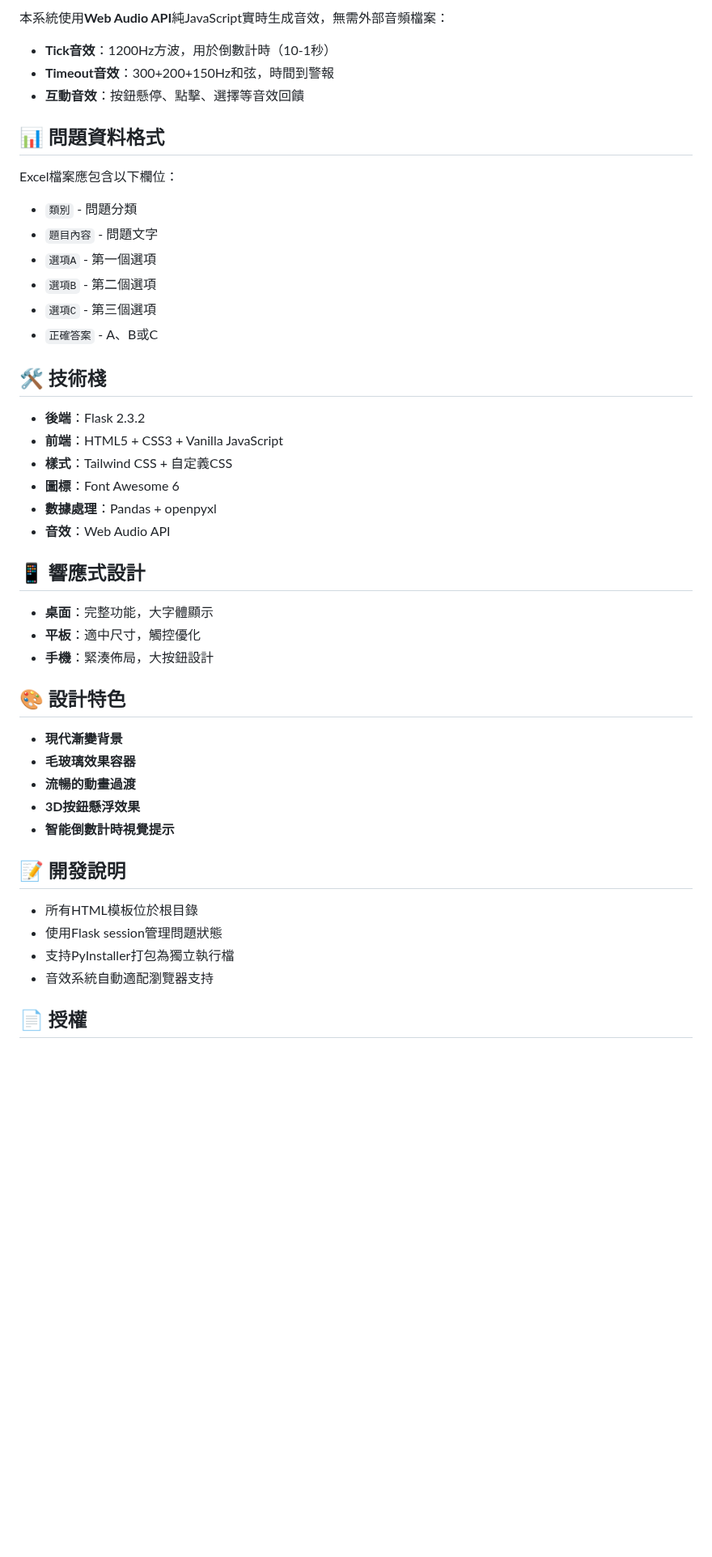
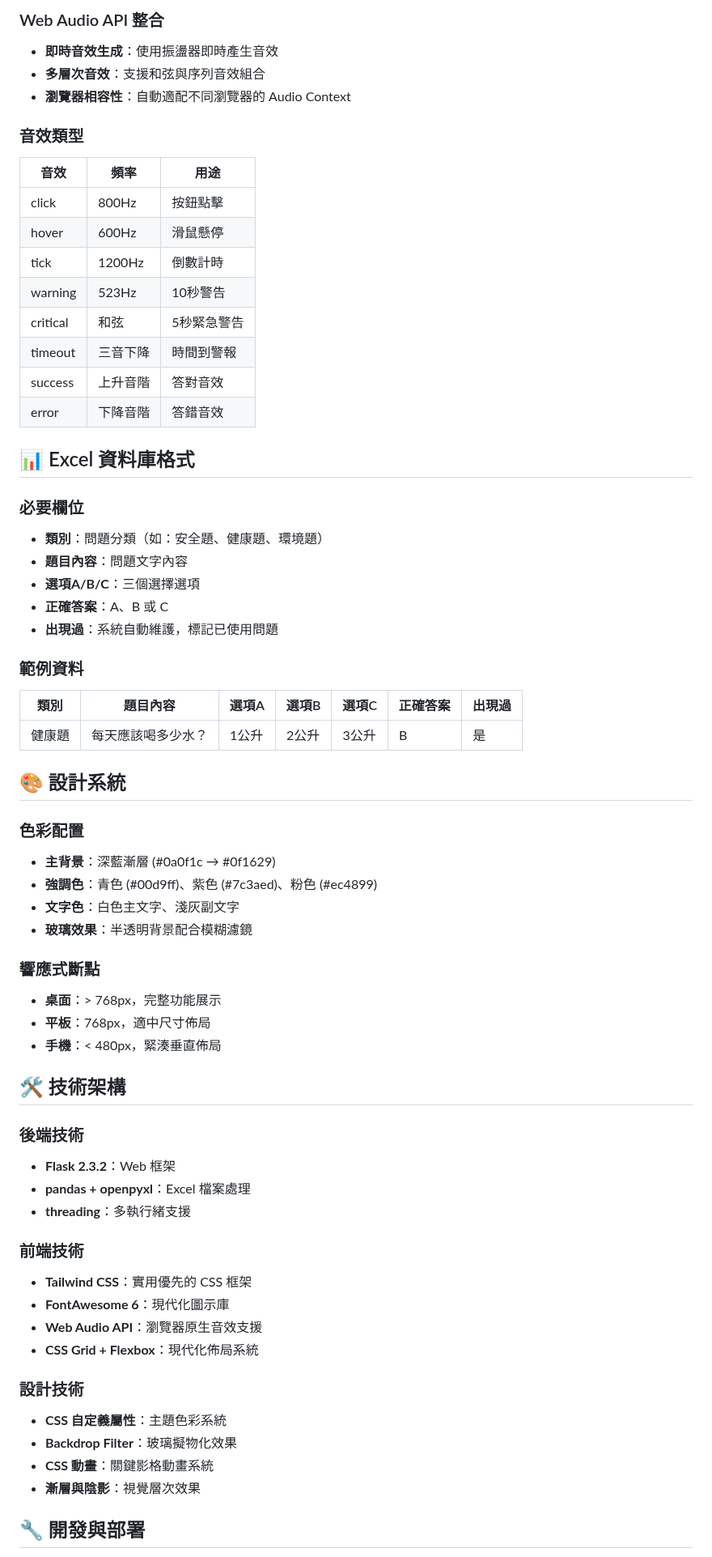
Before and after one commit to fufu830118/health, a Markdown page: README.md, the part around one of its changes. Shown at 81% size. Rendered like a GitHub page; blank space fills up the shorter version.

```diff
--- a/README.md
+++ b/README.md
@@ -64,49 +79,66 @@ health-quiz/
 
-本系統使用**Web Audio API**純JavaScript實時生成音效，無需外部音頻檔案：
+### Web Audio API 整合
+- **即時音效生成**：使用振盪器即時產生音效
+- **多層次音效**：支援和弦與序列音效組合
+- **瀏覽器相容性**：自動適配不同瀏覽器的 Audio Context
 
-- **Tick音效**：1200Hz方波，用於倒數計時（10-1秒）
-- **Timeout音效**：300+200+150Hz和弦，時間到警報
-- **互動音效**：按鈕懸停、點擊、選擇等音效回饋
+### 音效類型
+| 音效 | 頻率 | 用途 |
+|------|------|------|
+| click | 800Hz | 按鈕點擊 |
+| hover | 600Hz | 滑鼠懸停 |
+| tick | 1200Hz | 倒數計時 |
+| warning | 523Hz | 10秒警告 |
+| critical | 和弦 | 5秒緊急警告 |
+| timeout | 三音下降 | 時間到警報 |
+| success | 上升音階 | 答對音效 |
+| error | 下降音階 | 答錯音效 |
 
-## 📊 問題資料格式
+## 📊 Excel 資料庫格式
 
-Excel檔案應包含以下欄位：
-- `類別` - 問題分類
-- `題目內容` - 問題文字
-- `選項A` - 第一個選項
-- `選項B` - 第二個選項
-- `選項C` - 第三個選項
-- `正確答案` - A、B或C
+### 必要欄位
+- **類別**：問題分類（如：安全題、健康題、環境題）
+- **題目內容**：問題文字內容
+- **選項A/B/C**：三個選擇選項
+- **正確答案**：A、B 或 C
+- **出現過**：系統自動維護，標記已使用問題
 
-## 🛠️ 技術棧
+### 範例資料
+| 類別 | 題目內容 | 選項A | 選項B | 選項C | 正確答案 | 出現過 |
+|------|----------|-------|-------|-------|----------|--------|
+| 健康題 | 每天應該喝多少水？ | 1公升 | 2公升 | 3公升 | B | 是 |
 
-- **後端**：Flask 2.3.2
-- **前端**：HTML5 + CSS3 + Vanilla JavaScript
-- **樣式**：Tailwind CSS + 自定義CSS
-- **圖標**：Font Awesome 6
-- **數據處理**：Pandas + openpyxl
-- **音效**：Web Audio API
+## 🎨 設計系統
 
-## 📱 響應式設計
+### 色彩配置
+- **主背景**：深藍漸層 (#0a0f1c → #0f1629)
+- **強調色**：青色 (#00d9ff)、紫色 (#7c3aed)、粉色 (#ec4899)
+- **文字色**：白色主文字、淺灰副文字
+- **玻璃效果**：半透明背景配合模糊濾鏡
 
-- **桌面**：完整功能，大字體顯示
-- **平板**：適中尺寸，觸控優化
-- **手機**：緊湊佈局，大按鈕設計
+### 響應式斷點
+- **桌面**：> 768px，完整功能展示
+- **平板**：768px，適中尺寸佈局
+- **手機**：< 480px，緊湊垂直佈局
 
-## 🎨 設計特色
+## 🛠️ 技術架構
 
-- **現代漸變背景**
-- **毛玻璃效果容器**
-- **流暢的動畫過渡**
-- **3D按鈕懸浮效果**
-- **智能倒數計時視覺提示**
+### 後端技術
+- **Flask 2.3.2**：Web 框架
+- **pandas + openpyxl**：Excel 檔案處理
+- **threading**：多執行緒支援
 
-## 📝 開發說明
+### 前端技術
+- **Tailwind CSS**：實用優先的 CSS 框架
+- **FontAwesome 6**：現代化圖示庫
+- **Web Audio API**：瀏覽器原生音效支援
+- **CSS Grid + Flexbox**：現代化佈局系統
 
-- 所有HTML模板位於根目錄
-- 使用Flask session管理問題狀態
-- 支持PyInstaller打包為獨立執行檔
-- 音效系統自動適配瀏覽器支持
+### 設計技術
+- **CSS 自定義屬性**：主題色彩系統
+- **Backdrop Filter**：玻璃擬物化效果
+- **CSS 動畫**：關鍵影格動畫系統
+- **漸層與陰影**：視覺層次效果
 
-## 📄 授權
+## 🔧 開發與部署
 
```
Also changed, not shown: other parts of README.md (+106 -41 lines), CLAUDE.md (+100 -63 lines).
